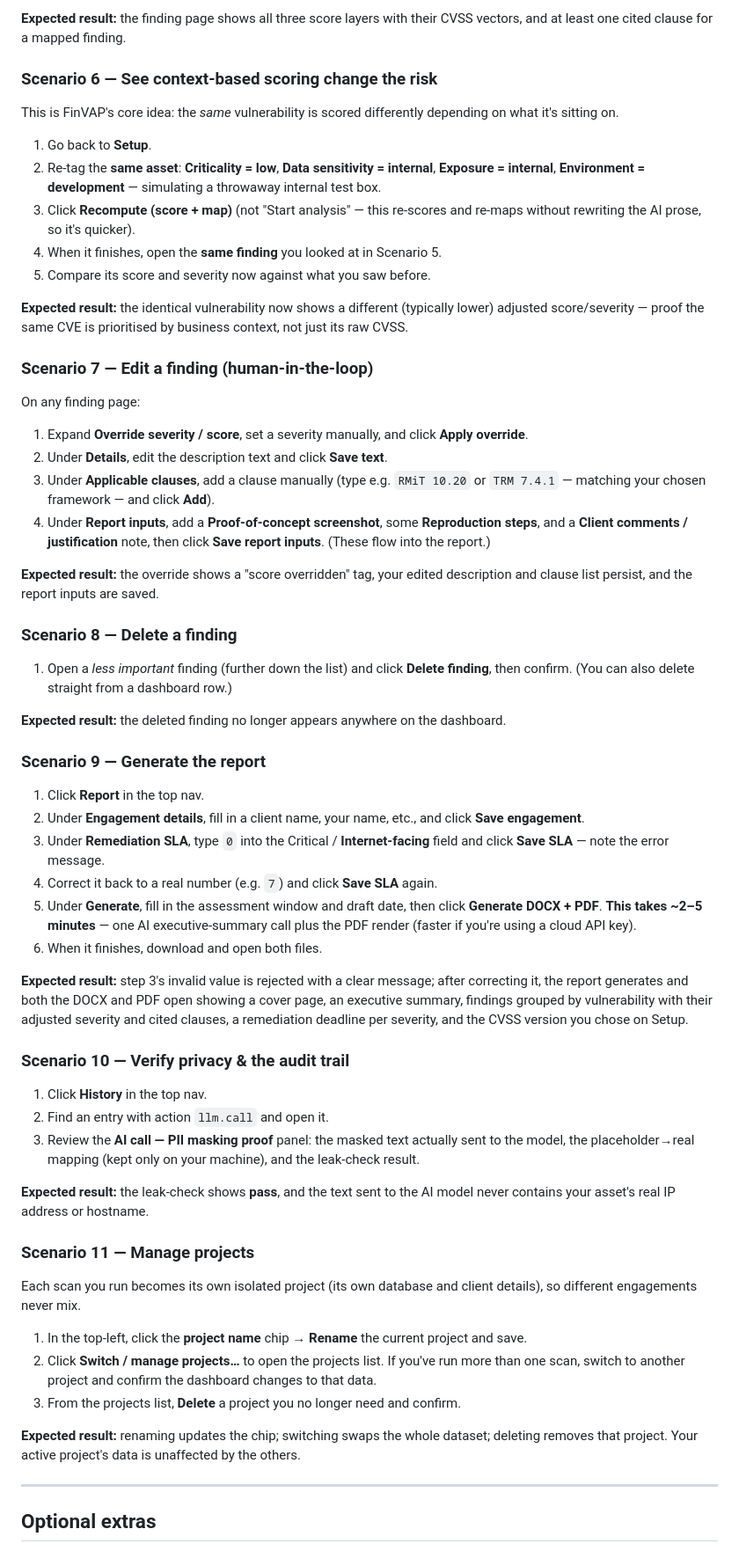
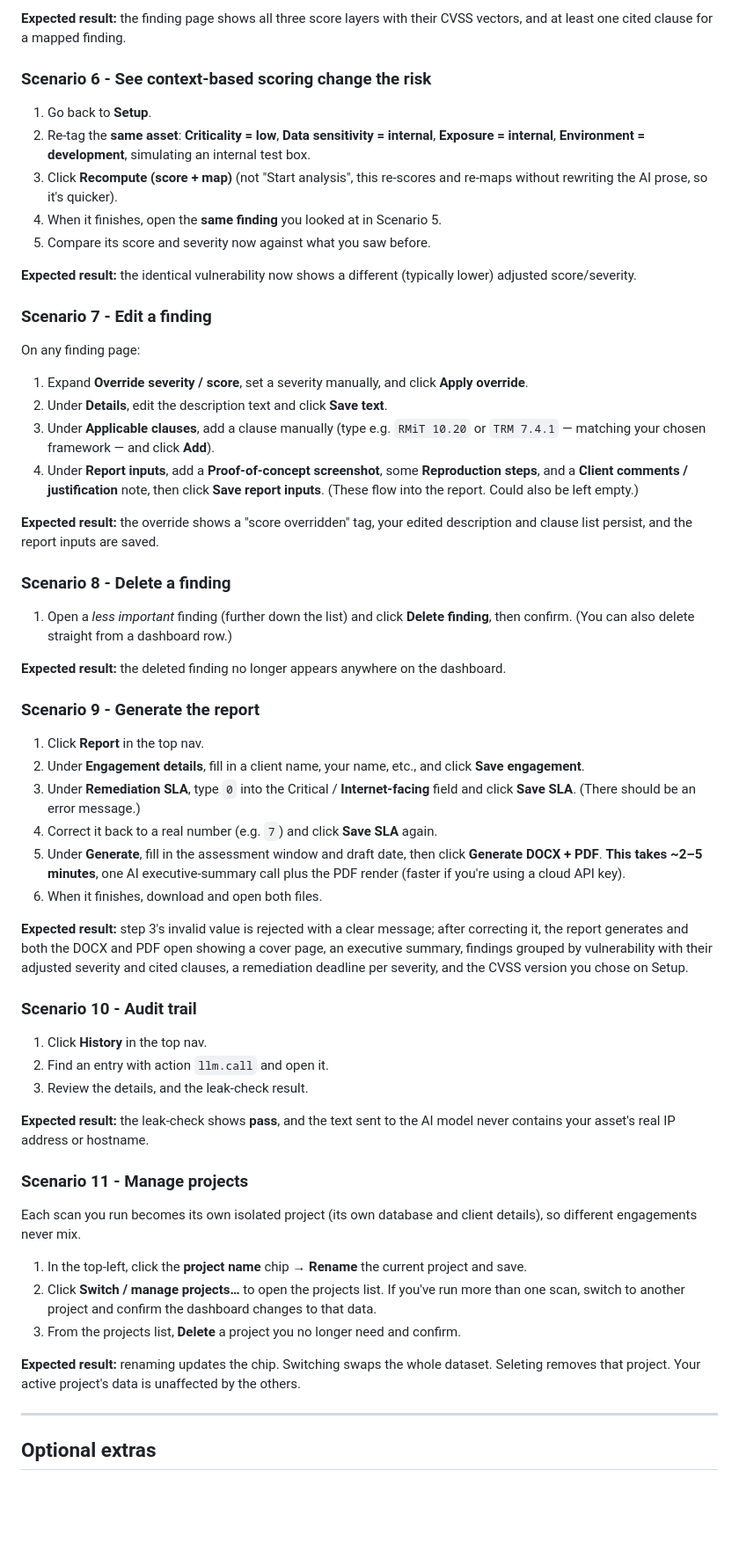
Before and after one commit to ReihanPramudito/finvap_uat, a Markdown page: FinVAP_UAT_Guide.md, the part around one of its changes. Shown at 88% size. GitHub-like rendering; blank space fills up the shorter version.

```diff
--- a/FinVAP_UAT_Guide.md
+++ b/FinVAP_UAT_Guide.md
@@ -198,25 +189,21 @@ highest first, each showing its score.
 **Expected result:** the finding page shows all three score layers with their
 CVSS vectors, and at least one cited clause for a mapped finding.
 
-### Scenario 6 — See context-based scoring change the risk
-
-This is FinVAP's core idea: the *same* vulnerability is scored differently
-depending on what it's sitting on.
+### Scenario 6 - See context-based scoring change the risk
 
 1. Go back to **Setup**.
 2. Re-tag the **same asset**: **Criticality = low**, **Data sensitivity =
-   internal**, **Exposure = internal**, **Environment = development** — simulating
-   a throwaway internal test box.
-3. Click **Recompute (score + map)** (not "Start analysis" — this re-scores and
+   internal**, **Exposure = internal**, **Environment = development**, simulating
+   an internal test box.
+3. Click **Recompute (score + map)** (not "Start analysis", this re-scores and
    re-maps without rewriting the AI prose, so it's quicker).
 4. When it finishes, open the **same finding** you looked at in Scenario 5.
 5. Compare its score and severity now against what you saw before.
 
 **Expected result:** the identical vulnerability now shows a different (typically
-lower) adjusted score/severity — proof the same CVE is prioritised by business
-context, not just its raw CVSS.
+lower) adjusted score/severity.
 
-### Scenario 7 — Edit a finding (human-in-the-loop)
+### Scenario 7 - Edit a finding
 
 On any finding page:
 
@@ -227,12 +214,12 @@ On any finding page:
    `TRM 7.4.1` — matching your chosen framework — and click **Add**).
 4. Under **Report inputs**, add a **Proof-of-concept screenshot**, some
    **Reproduction steps**, and a **Client comments / justification** note, then
-   click **Save report inputs**. (These flow into the report.)
+   click **Save report inputs**. (These flow into the report. Could also be left empty.)
 
 **Expected result:** the override shows a "score overridden" tag, your edited
 description and clause list persist, and the report inputs are saved.
 
-### Scenario 8 — Delete a finding
+### Scenario 8 - Delete a finding
 
 1. Open a *less important* finding (further down the list) and click **Delete
    finding**, then confirm. (You can also delete straight from a dashboard row.)
@@ -240,16 +227,16 @@ description and clause list persist, and the report inputs are saved.
 **Expected result:** the deleted finding no longer appears anywhere on the
 dashboard.
 
-### Scenario 9 — Generate the report
+### Scenario 9 - Generate the report
 
 1. Click **Report** in the top nav.
 2. Under **Engagement details**, fill in a client name, your name, etc., and click
    **Save engagement**.
 3. Under **Remediation SLA**, type `0` into the Critical / **Internet-facing**
-   field and click **Save SLA** — note the error message.
+   field and click **Save SLA**. (There should be an error message.)
 4. Correct it back to a real number (e.g. `7`) and click **Save SLA** again.
 5. Under **Generate**, fill in the assessment window and draft date, then click
-   **Generate DOCX + PDF**. **This takes ~2–5 minutes** — one AI executive-summary
+   **Generate DOCX + PDF**. **This takes ~2–5 minutes**, one AI executive-summary
    call plus the PDF render (faster if you're using a cloud API key).
 6. When it finishes, download and open both files.
 
@@ -259,18 +246,16 @@ cover page, an executive summary, findings grouped by vulnerability with their
 adjusted severity and cited clauses, a remediation deadline per severity, and the
 CVSS version you chose on Setup.
 
-### Scenario 10 — Verify privacy & the audit trail
+### Scenario 10 - Audit trail
 
 1. Click **History** in the top nav.
 2. Find an entry with action `llm.call` and open it.
-3. Review the **AI call — PII masking proof** panel: the masked text actually sent
-   to the model, the placeholder→real mapping (kept only on your machine), and the
-   leak-check result.
+3. Review the details, and the leak-check result.
 
 **Expected result:** the leak-check shows **pass**, and the text sent to the AI
 model never contains your asset's real IP address or hostname.
 
-### Scenario 11 — Manage projects
+### Scenario 11 - Manage projects
 
 Each scan you run becomes its own isolated project (its own database and client
 details), so different engagements never mix.
@@ -282,8 +267,8 @@ details), so different engagements never mix.
    to that data.
 3. From the projects list, **Delete** a project you no longer need and confirm.
 
-**Expected result:** renaming updates the chip; switching swaps the whole dataset;
-deleting removes that project. Your active project's data is unaffected by the
+**Expected result:** renaming updates the chip. Switching swaps the whole dataset.
+Seleting removes that project. Your active project's data is unaffected by the
 others.
 
 ---
```
Also changed, not shown: other parts of FinVAP_UAT_Guide.md (+51 -68 lines).
